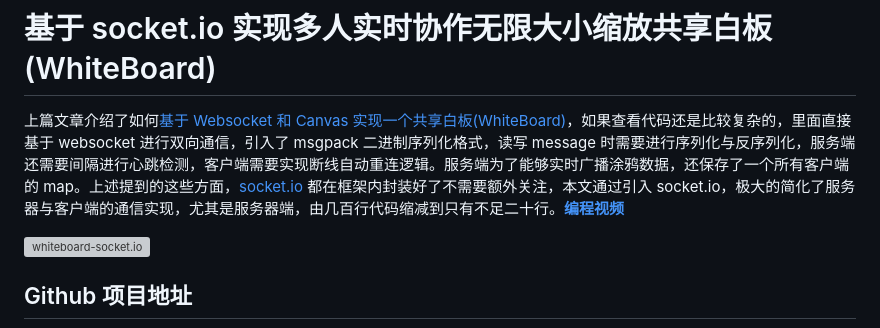
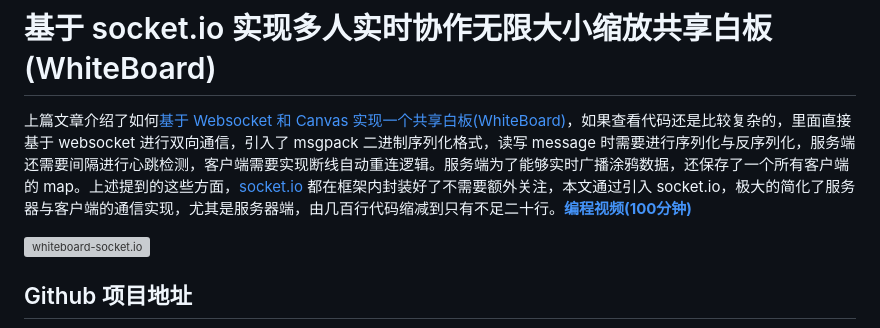
Before and after one commit to huoyijie/tech-notes-code, a Markdown page: whiteboard-with-socket.io/README.md, the part around the change. GitHub-like rendering; grey boxes are pictures that could not be loaded.

```diff
--- a/whiteboard-with-socket.io/README.md
+++ b/whiteboard-with-socket.io/README.md
@@ -1,6 +1,6 @@
 # 基于 socket.io 实现多人实时协作无限大小缩放共享白板(WhiteBoard)
 
-上篇文章介绍了如何[基于 Websocket 和 Canvas 实现一个共享白板(WhiteBoard)](https://huoyijie.cn/docsifys/Tech-Notes/share-whiteboard-with-websocket)，如果查看代码还是比较复杂的，里面直接基于 websocket 进行双向通信，引入了 msgpack 二进制序列化格式，读写 message 时需要进行序列化与反序列化，服务端还需要间隔进行心跳检测，客户端需要实现断线自动重连逻辑。服务端为了能够实时广播涂鸦数据，还保存了一个所有客户端的 map。上述提到的这些方面，[socket.io](https://socket.io/) 都在框架内封装好了不需要额外关注，本文通过引入 socket.io，极大的简化了服务器与客户端的通信实现，尤其是服务器端，由几百行代码缩减到只有不足二十行。**[编程视频](https://www.zhihu.com/question/31965911/answer/3138851139)**
+上篇文章介绍了如何[基于 Websocket 和 Canvas 实现一个共享白板(WhiteBoard)](https://huoyijie.cn/docsifys/Tech-Notes/share-whiteboard-with-websocket)，如果查看代码还是比较复杂的，里面直接基于 websocket 进行双向通信，引入了 msgpack 二进制序列化格式，读写 message 时需要进行序列化与反序列化，服务端还需要间隔进行心跳检测，客户端需要实现断线自动重连逻辑。服务端为了能够实时广播涂鸦数据，还保存了一个所有客户端的 map。上述提到的这些方面，[socket.io](https://socket.io/) 都在框架内封装好了不需要额外关注，本文通过引入 socket.io，极大的简化了服务器与客户端的通信实现，尤其是服务器端，由几百行代码缩减到只有不足二十行。**[编程视频(100分钟)](https://www.zhihu.com/question/31965911/answer/3138851139)**
 
 ![whiteboard-socket.io](https://cdn.huoyijie.cn/uploads/2023/07/whiteboard-socket.io.png)
 
```
